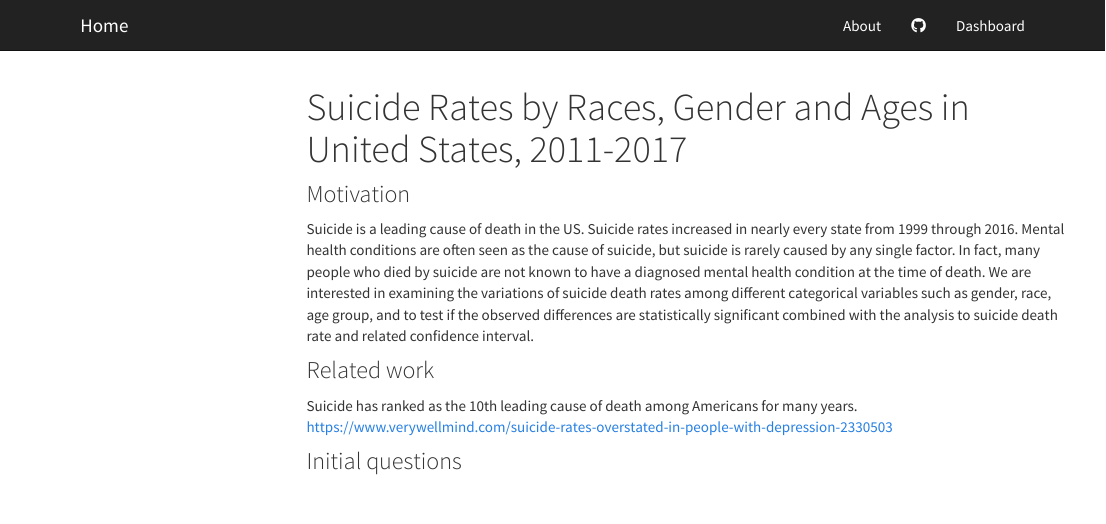
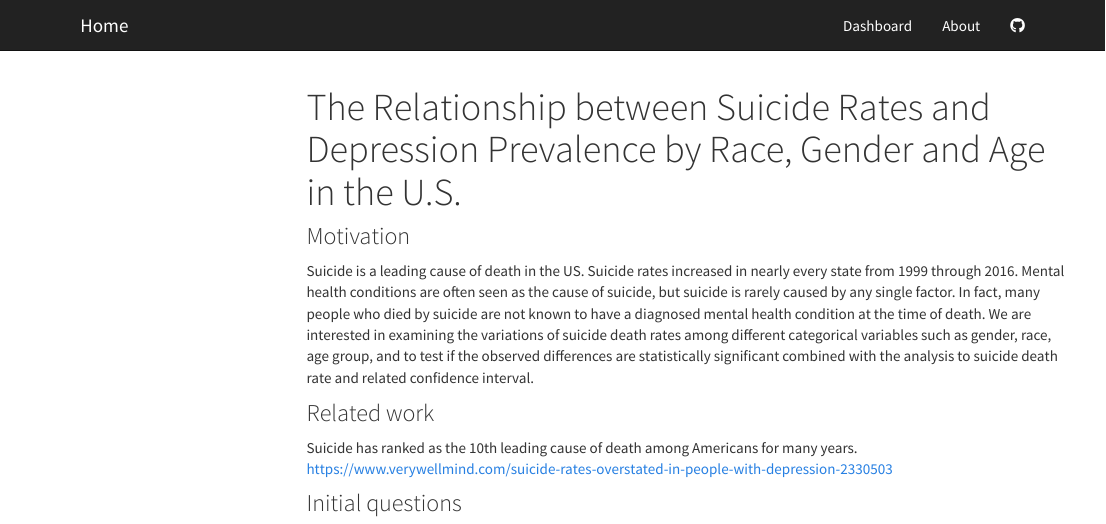
Before and after one commit to Catherinefzq/ds100.github.io, an R Markdown document (index.Rmd): the page in a window 1100 px wide, from its top. Rendered offline with R 4.5, knitr and Pandoc, with nearby package versions; menus at the side of the page are left out.

Commit message:
change our title

```diff
--- a/_site.yml
+++ b/_site.yml
@@ -4,12 +4,12 @@ create_dir: false
 navbar:
   title: Home
   right:
+    - text: "Dashboard"
+      href: dashboard.html
     - text: "About"
       href: about.html
     - icon: fa-github
       href: https://github.com/Catherinefzq/ds100.github.io
-    - text: "Dashboard"
-      href: dashboard.html
 
 output:
   html_document:
--- a/index.Rmd
+++ b/index.Rmd
@@ -1,5 +1,5 @@
 ---
-title: "Suicide Rates by Races, Gender and Ages in United States, 2011-2017"
+title: "The Relationship between Suicide Rates and Depression Prevalence by Race, Gender and Age in the U.S."
 output:
    html_document:
     toc: true
```
Also changed, not shown: README.html, about.html, dashboard.html, flexdashboard_age.html, flexdashboard_gender.html, flexdashboard_race.html, index.html.
